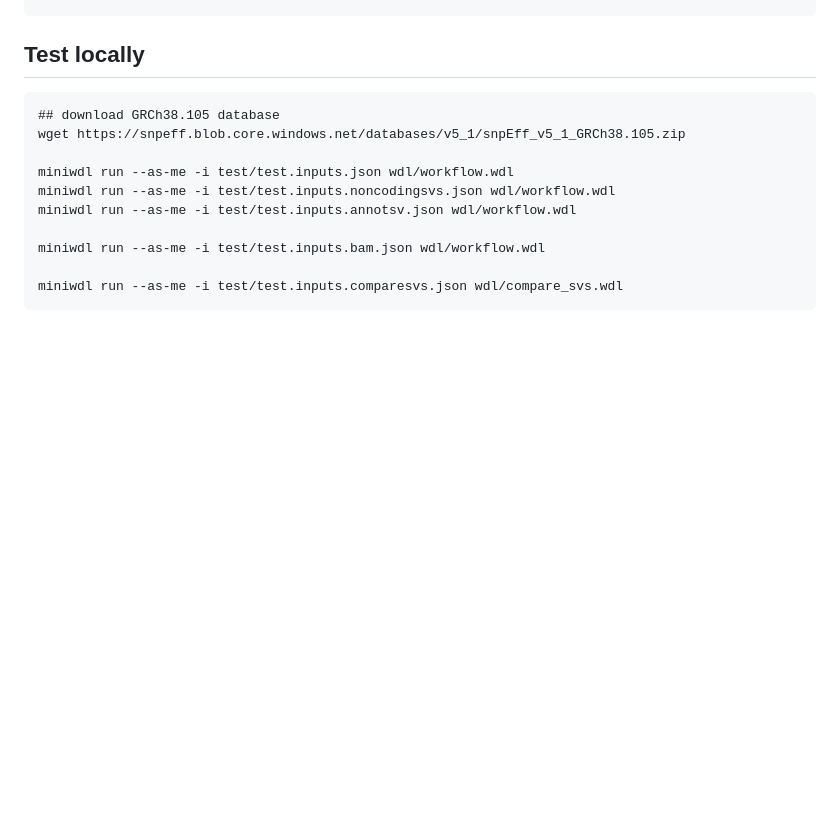
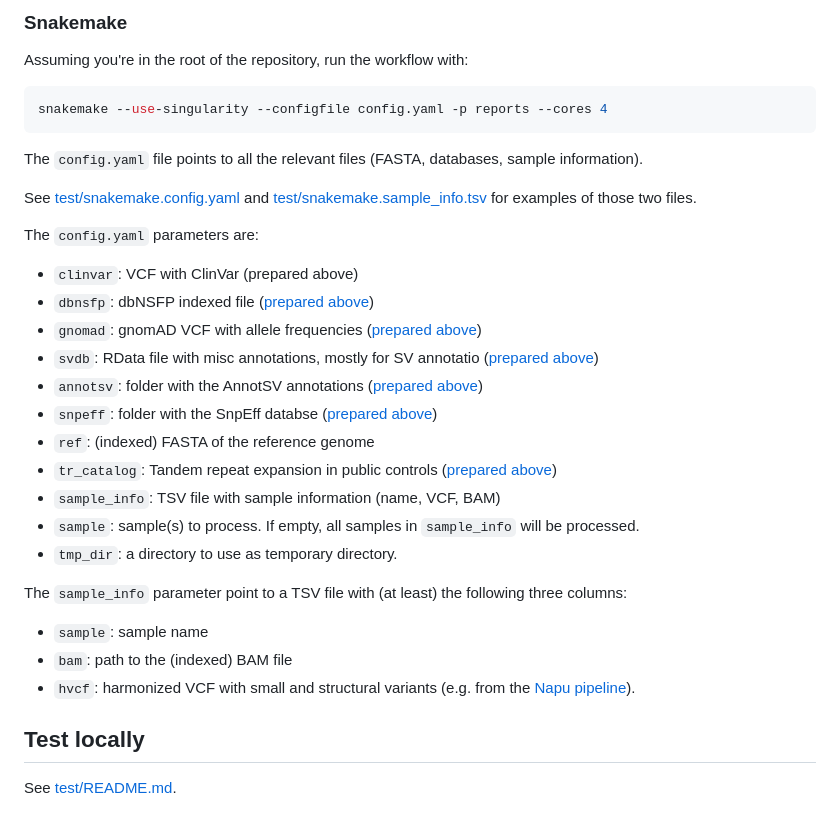
Before and after one commit to jmonlong/variant_annotation_wf, a Markdown page: README.md, the part around the change printed below. Rendered like a GitHub page; blank space fills up the shorter version.

````diff
--- a/README.md
+++ b/README.md
@@ -104,15 +154,35 @@ rm -fr AnnotSV
+### Snakemake
+
+Assuming you're in the root of the repository, run the workflow with:
+
+```sh
+snakemake --use-singularity --configfile config.yaml -p reports --cores 4
+```
+
+The `config.yaml` file points to all the relevant files (FASTA, databases, sample information).
+
+See [test/snakemake.config.yaml](test/snakemake.config.yaml) and [test/snakemake.sample_info.tsv](snakemake.sample_info.tsv) for examples of those two files.
+
+The `config.yaml` parameters are:
+
+- `clinvar`: VCF with ClinVar (prepared above)
+- `dbnsfp`: dbNSFP indexed file ([prepared above](#dbnsfp))
+- `gnomad`: gnomAD VCF with allele frequencies ([prepared above](#gnomad))
+- `svdb`: RData file with misc annotations, mostly for SV annotatio ([prepared above](#misc-annotations-in-r-object))
+- `annotsv`: folder with the AnnotSV annotations ([prepared above](#annotsv))
+- `snpeff`: folder with the SnpEff databse ([prepared above](#snpeff))
+- `ref`: (indexed) FASTA of the reference genome
+- `tr_catalog`: Tandem repeat expansion in public controls ([prepared above](#tandem-repeat-expansion-in-public-controls))
+- `sample_info`: TSV file with sample information (name, VCF, BAM)
+- `sample`: sample(s) to process. If empty, all samples in `sample_info` will be processed.
+- `tmp_dir`: a directory to use as temporary directory.
+
+The `sample_info` parameter point to a TSV file with (at least) the following three columns:
+
+- `sample`: sample name
+- `bam`: path to the (indexed) BAM file
+- `hvcf`: harmonized VCF with small and structural variants (e.g. from the [Napu pipeline](https://github.com/nanoporegenomics/napu_wf)).
 
 ## Test locally
 
-```
-## download GRCh38.105 database
-wget https://snpeff.blob.core.windows.net/databases/v5_1/snpEff_v5_1_GRCh38.105.zip
-
-miniwdl run --as-me -i test/test.inputs.json wdl/workflow.wdl
-miniwdl run --as-me -i test/test.inputs.noncodingsvs.json wdl/workflow.wdl
-miniwdl run --as-me -i test/test.inputs.annotsv.json wdl/workflow.wdl
-
-miniwdl run --as-me -i test/test.inputs.bam.json wdl/workflow.wdl
-
-miniwdl run --as-me -i test/test.inputs.comparesvs.json wdl/compare_svs.wdl
-```
+See [test/README.md](test/README.md).
````
Also changed, not shown: other parts of README.md (+77 -27 lines), 1 other file.
